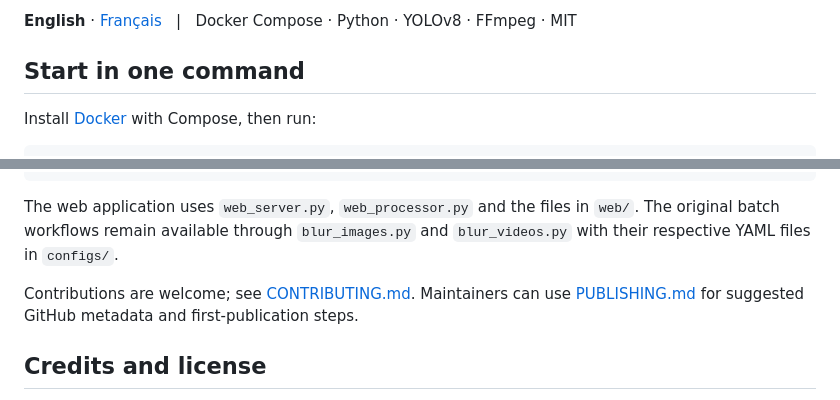
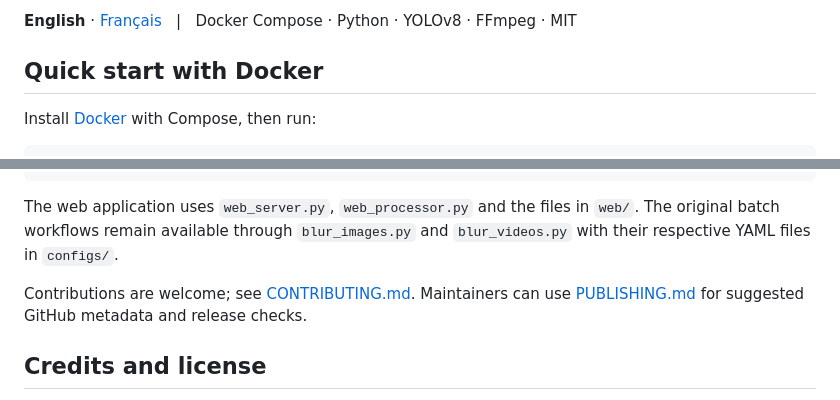
Before and after one commit to Bouneh/dashcam-plate-blur-studio, a Markdown page: README.md, 2 parts joined by grey strips. GitHub-like rendering.

Commit message:
Polish quick start and release notes

```diff
--- a/README.md
+++ b/README.md
@@ -8,7 +8,7 @@
 
 **English** · [Français](README.fr.md) &nbsp; | &nbsp; Docker Compose · Python · YOLOv8 · FFmpeg · MIT
 
-## Start in one command
+## Quick start with Docker
 
 Install [Docker](https://docs.docker.com/get-docker/) with Compose, then run:
 
@@ -93,7 +93,7 @@ node --check web/i18n.js
 
 The web application uses `web_server.py`, `web_processor.py` and the files in `web/`. The original batch workflows remain available through `blur_images.py` and `blur_videos.py` with their respective YAML files in `configs/`.
 
-Contributions are welcome; see [CONTRIBUTING.md](CONTRIBUTING.md). Maintainers can use [PUBLISHING.md](PUBLISHING.md) for suggested GitHub metadata and first-publication steps.
+Contributions are welcome; see [CONTRIBUTING.md](CONTRIBUTING.md). Maintainers can use [PUBLISHING.md](PUBLISHING.md) for suggested GitHub metadata and release checks.
 
 ## Credits and license
 
```
